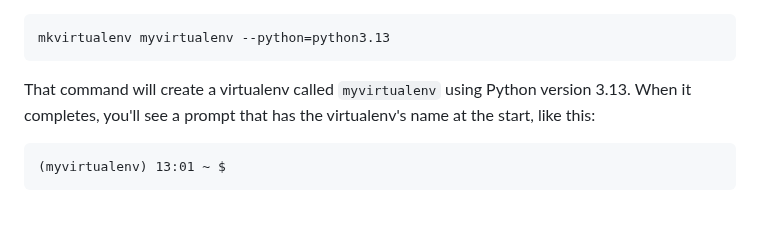
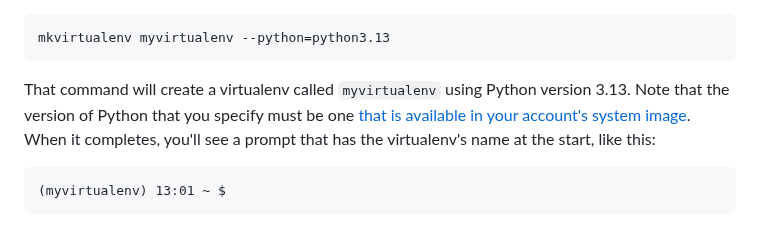
Before and after one commit to pythonanywhere/help_pages, a Markdown page: articles/VirtualenvsExplained.md, the part around the change. Rendered like a GitHub page.

Commit message:
PA-1064 caveat about Python versions

````diff
--- a/articles/VirtualenvsExplained.md
+++ b/articles/VirtualenvsExplained.md
@@ -44,6 +44,8 @@ mkvirtualenv myvirtualenv --python=python3.13
 ```
 
 That command will create a virtualenv called `myvirtualenv` using Python version 3.13.
+Note that the version of Python that you specify must be one
+[that is available in your account's system image](/pages/PythonVersions).
 When it completes, you'll see a prompt that has the virtualenv's name at the start,
 like this:
 
````
